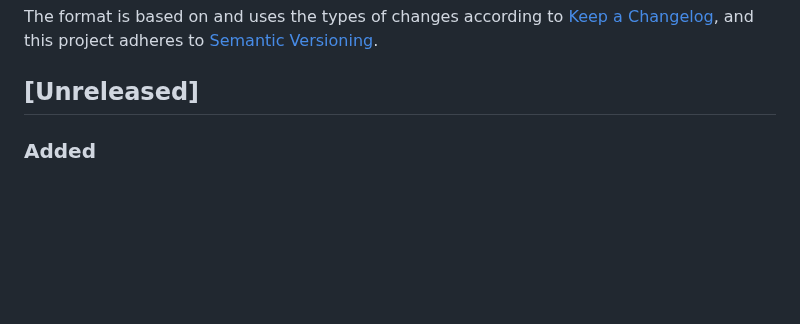
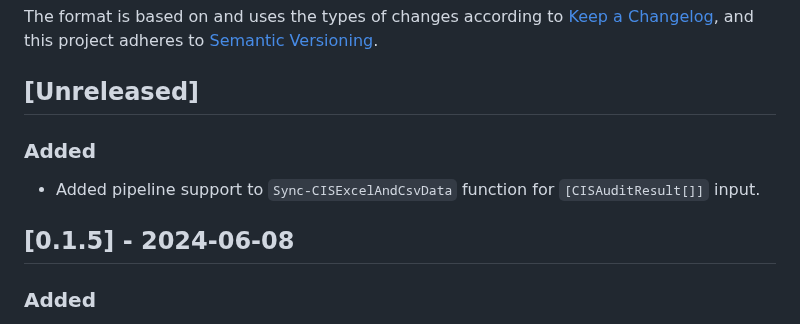
Before and after one commit to CriticalSolutionsNetwork/M365FoundationsCISReport, a Markdown page: CHANGELOG.md, the part around one of its changes. Drawn GitHub-style; blank space fills up the shorter version.

Commit message:
docs: Update changelog

```diff
--- a/CHANGELOG.md
+++ b/CHANGELOG.md
@@ -3,6 +3,12 @@
 The format is based on and uses the types of changes according to [Keep a Changelog](https://keepachangelog.com/en/1.0.0/), and this project adheres to [Semantic Versioning](https://semver.org/spec/v2.0.0.html).
 
 ## [Unreleased]
+
+### Added
+
+- Added pipeline support to `Sync-CISExcelAndCsvData` function for `[CISAuditResult[]]` input.
+
+## [0.1.5] - 2024-06-08
 
 ### Added
 
```
Also changed, not shown: other parts of CHANGELOG.md (+0 -2 lines).
